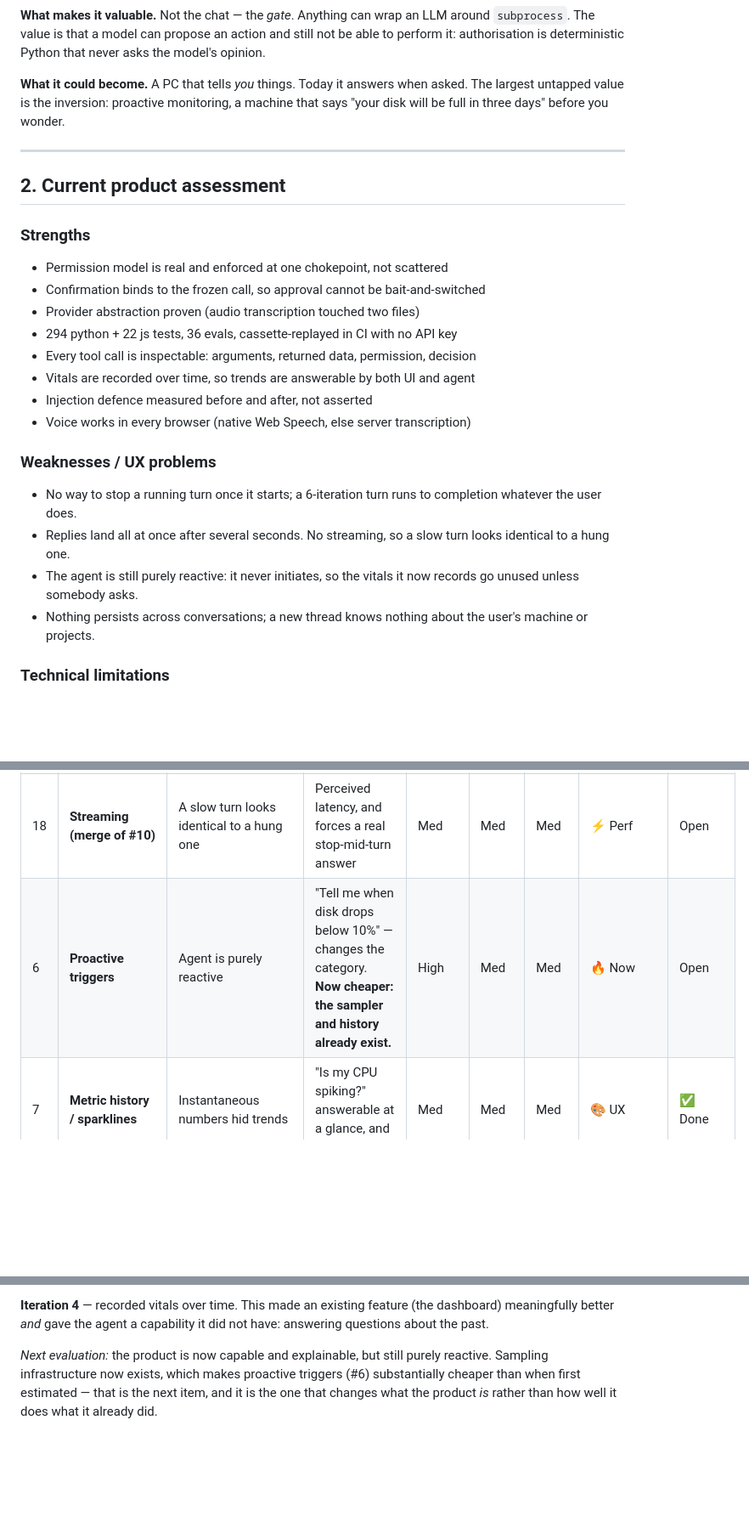
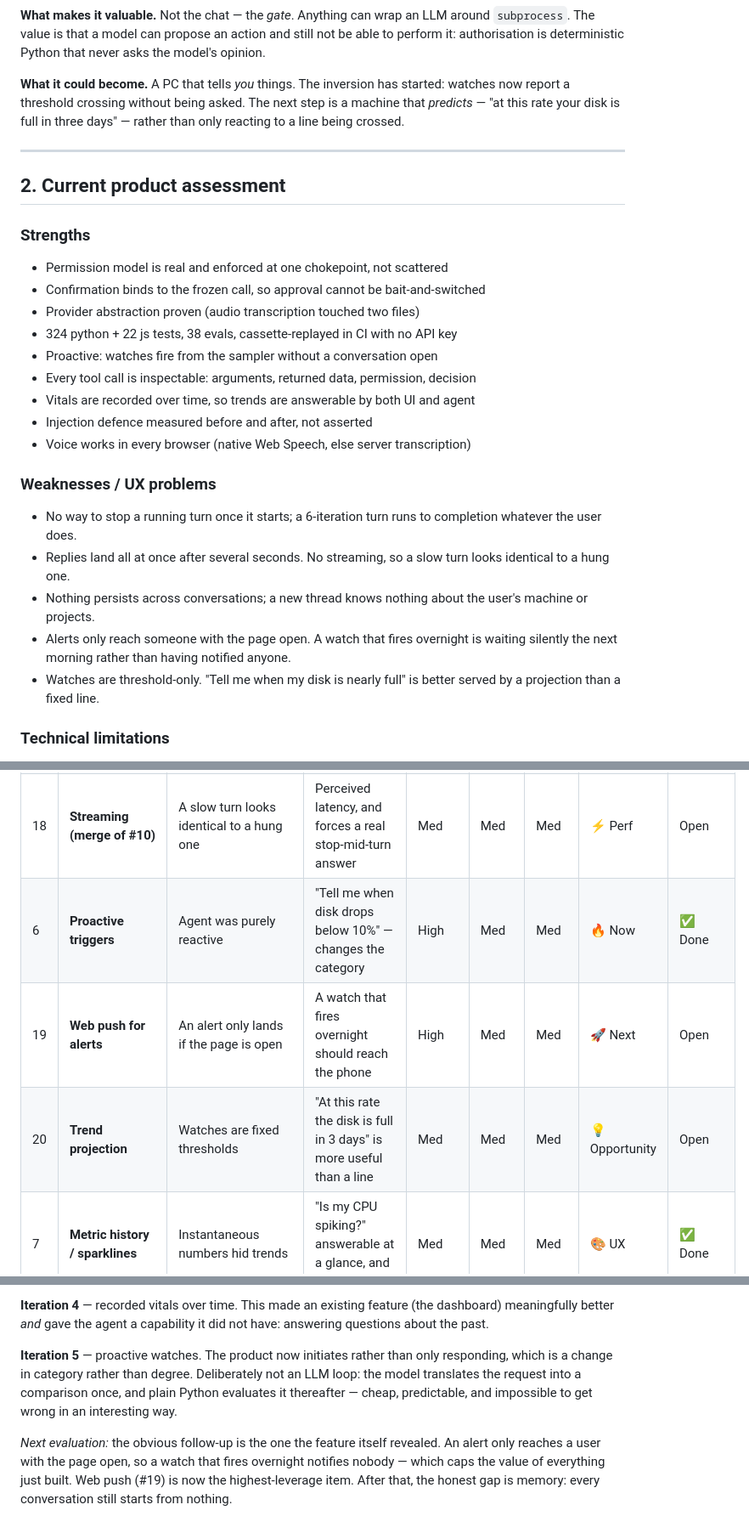
Before and after one commit to Mjaswanthkumar/Jarvis, a Markdown page: AUTONOMOUS_PRODUCT_BACKLOG.md, 3 parts joined by grey strips. Shown at 85% size. Drawn GitHub-style; blank space fills up the shorter version.

Commit message:
Update autonomous backlog through iteration 5
Co-Authored-By: Claude Opus 5 <noreply@anthropic.com>

```diff
--- a/AUTONOMOUS_PRODUCT_BACKLOG.md
+++ b/AUTONOMOUS_PRODUCT_BACKLOG.md
@@ -26,9 +26,10 @@ around `subprocess`. The value is that a model can propose an action and still
 not be able to perform it: authorisation is deterministic Python that never asks
 the model's opinion.
 
-**What it could become.** A PC that tells *you* things. Today it answers when
-asked. The largest untapped value is the inversion: proactive monitoring, a
-machine that says "your disk will be full in three days" before you wonder.
+**What it could become.** A PC that tells *you* things. The inversion has
+started: watches now report a threshold crossing without being asked. The next
+step is a machine that *predicts* — "at this rate your disk is full in three
+days" — rather than only reacting to a line being crossed.
 
 ---
 
@@ -38,7 +39,8 @@ machine that says "your disk will be full in three days" before you wonder.
 - Permission model is real and enforced at one chokepoint, not scattered
 - Confirmation binds to the frozen call, so approval cannot be bait-and-switched
 - Provider abstraction proven (audio transcription touched two files)
-- 294 python + 22 js tests, 36 evals, cassette-replayed in CI with no API key
+- 324 python + 22 js tests, 38 evals, cassette-replayed in CI with no API key
+- Proactive: watches fire from the sampler without a conversation open
 - Every tool call is inspectable: arguments, returned data, permission, decision
 - Vitals are recorded over time, so trends are answerable by both UI and agent
 - Injection defence measured before and after, not asserted
@@ -49,10 +51,12 @@ machine that says "your disk will be full in three days" before you wonder.
   completion whatever the user does.
 - Replies land all at once after several seconds. No streaming, so a slow turn
   looks identical to a hung one.
-- The agent is still purely reactive: it never initiates, so the vitals it now
-  records go unused unless somebody asks.
 - Nothing persists across conversations; a new thread knows nothing about the
   user's machine or projects.
+- Alerts only reach someone with the page open. A watch that fires overnight is
+  waiting silently the next morning rather than having notified anyone.
+- Watches are threshold-only. "Tell me when my disk is nearly full" is better
+  served by a projection than a fixed line.
 
 ### Technical limitations
 - Windows-only by construction (`winreg`, `EnumWindows`, App Paths)
@@ -90,7 +94,9 @@ machine that says "your disk will be full in three days" before you wonder.
 | 16 | **Restore pending confirmations on load** | A reload lost an unanswered approval card | The action stayed pending server-side but was invisible | Med | Low | High | 🛡 Reliability | ✅ Done |
 | 17 | **Retry a failed turn** | A 429 or network blip left red text and a dead end | One click instead of retyping | Med | Low | High | 🎨 UX | ✅ Done |
 | 18 | **Streaming (merge of #10)** | A slow turn looks identical to a hung one | Perceived latency, and forces a real stop-mid-turn answer | Med | Med | Med | ⚡ Perf | Open |
-| 6 | **Proactive triggers** | Agent is purely reactive | "Tell me when disk drops below 10%" — changes the category. **Now cheaper: the sampler and history already exist.** | High | Med | Med | 🔥 Now | Open |
+| 6 | **Proactive triggers** | Agent was purely reactive | "Tell me when disk drops below 10%" — changes the category | High | Med | Med | 🔥 Now | ✅ Done |
+| 19 | **Web push for alerts** | An alert only lands if the page is open | A watch that fires overnight should reach the phone | High | Med | Med | 🚀 Next | Open |
+| 20 | **Trend projection** | Watches are fixed thresholds | "At this rate the disk is full in 3 days" is more useful than a line | Med | Med | Med | 💡 Opportunity | Open |
 | 7 | **Metric history / sparklines** | Instantaneous numbers hid trends | "Is my CPU spiking?" answerable at a glance, and by the agent | Med | Med | Med | 🎨 UX | ✅ Done |
 | 8 | **Cross-session memory** | Nothing persists between conversations | "My main project is X" remembered | Med | Med | Med | 💡 Opportunity | Open |
 | 9 | **Second provider (Ollama)** | Gemini outage = total outage; proves the abstraction | Offline demo, no quota | Med | Low | High | ❌ Deferred | Owner chose "Gemini only" when asked; revisit only if they raise it |
@@ -164,8 +172,14 @@ output or file content.
 (the dashboard) meaningfully better *and* gave the agent a capability it did not
 have: answering questions about the past.
 
-*Next evaluation:* the product is now capable and explainable, but still purely
-reactive. Sampling infrastructure now exists, which makes proactive triggers
-(#6) substantially cheaper than when first estimated — that is the next item,
-and it is the one that changes what the product *is* rather than how well it
-does what it already did.
+**Iteration 5** — proactive watches. The product now initiates rather than only
+responding, which is a change in category rather than degree. Deliberately not
+an LLM loop: the model translates the request into a comparison once, and plain
+Python evaluates it thereafter — cheap, predictable, and impossible to get wrong
+in an interesting way.
+
+*Next evaluation:* the obvious follow-up is the one the feature itself revealed.
+An alert only reaches a user with the page open, so a watch that fires overnight
+notifies nobody — which caps the value of everything just built. Web push (#19)
+is now the highest-leverage item. After that, the honest gap is memory: every
+conversation still starts from nothing.
```
Also changed, not shown: other parts of AUTONOMOUS_PRODUCT_BACKLOG.md (+4 -2 lines).
